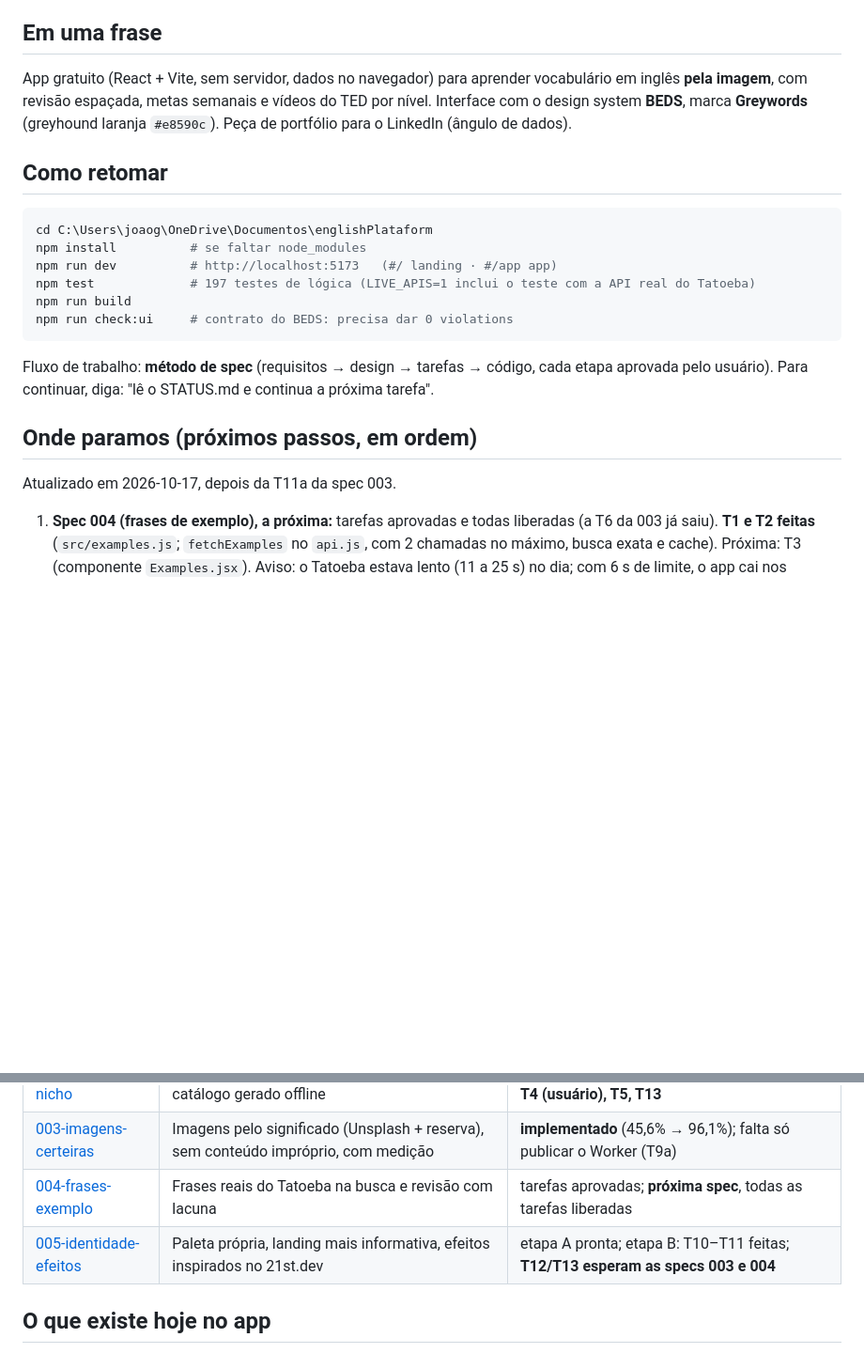
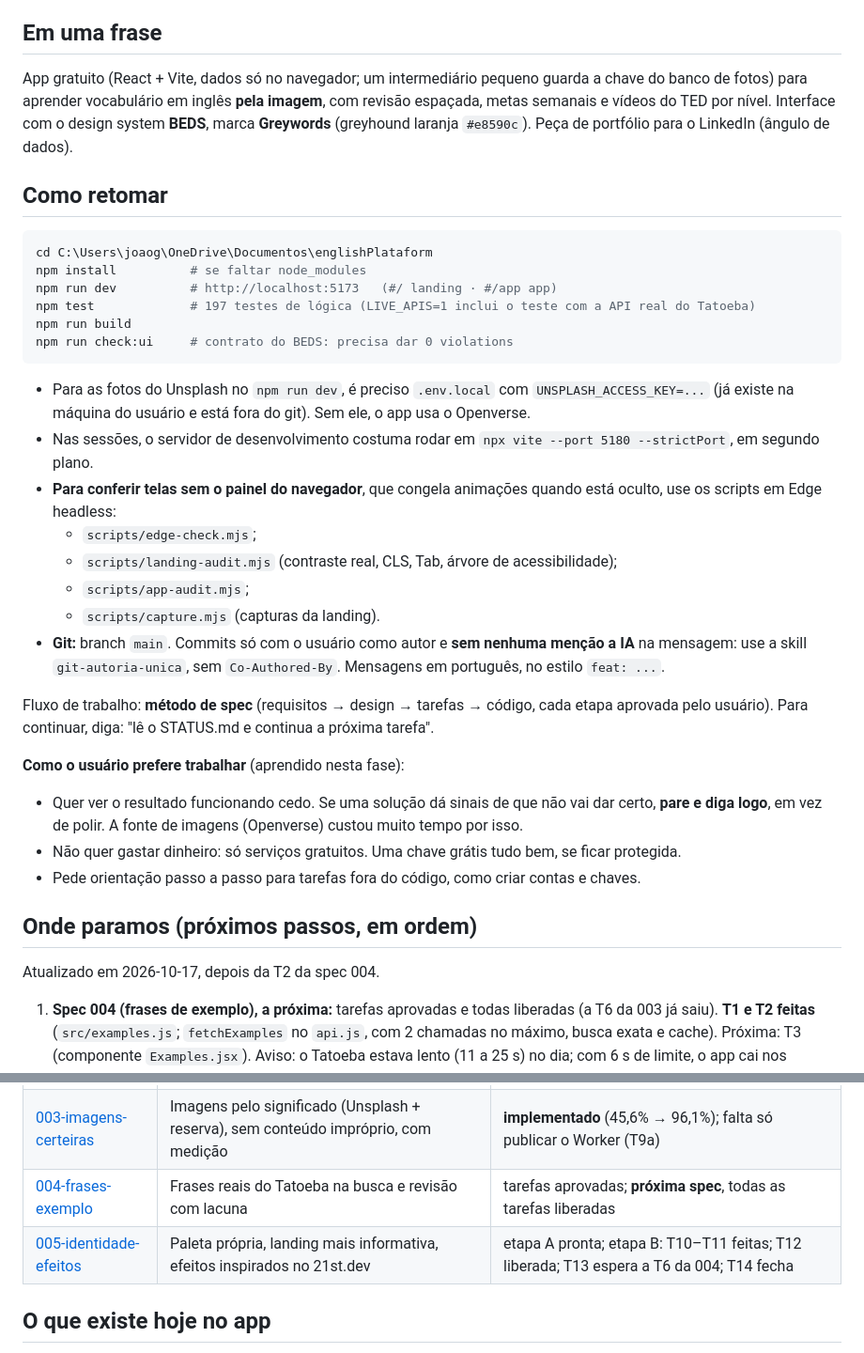
Before and after one commit to joaodevlopes/Greywords, a Markdown page: STATUS.md, 2 parts joined by grey strips. Shown at 94% size. Rendered like a GitHub page; blank space fills up the shorter version.

````diff
--- a/STATUS.md
+++ b/STATUS.md
@@ -4,7 +4,7 @@ Atualizado em 2026-10-17. **Leia este arquivo antes de continuar o trabalho.** A
 
 ## Em uma frase
 
-App gratuito (React + Vite, sem servidor, dados no navegador) para aprender vocabulário em inglês **pela imagem**, com revisão espaçada, metas semanais e vídeos do TED por nível. Interface com o design system **BEDS**, marca **Greywords** (greyhound laranja `#e8590c`). Peça de portfólio para o LinkedIn (ângulo de dados).
+App gratuito (React + Vite, dados só no navegador; um intermediário pequeno guarda a chave do banco de fotos) para aprender vocabulário em inglês **pela imagem**, com revisão espaçada, metas semanais e vídeos do TED por nível. Interface com o design system **BEDS**, marca **Greywords** (greyhound laranja `#e8590c`). Peça de portfólio para o LinkedIn (ângulo de dados).
 
 ## Como retomar
 
@@ -17,11 +17,25 @@ npm run build
 npm run check:ui     # contrato do BEDS: precisa dar 0 violations
 ```
 
+- Para as fotos do Unsplash no `npm run dev`, é preciso `.env.local` com `UNSPLASH_ACCESS_KEY=...` (já existe na máquina do usuário e está fora do git). Sem ele, o app usa o Openverse.
+- Nas sessões, o servidor de desenvolvimento costuma rodar em `npx vite --port 5180 --strictPort`, em segundo plano.
+- **Para conferir telas sem o painel do navegador**, que congela animações quando está oculto, use os scripts em Edge headless:
+  - `scripts/edge-check.mjs`;
+  - `scripts/landing-audit.mjs` (contraste real, CLS, Tab, árvore de acessibilidade);
+  - `scripts/app-audit.mjs`;
+  - `scripts/capture.mjs` (capturas da landing).
+- **Git:** branch `main`. Commits só com o usuário como autor e **sem nenhuma menção a IA** na mensagem: use a skill `git-autoria-unica`, sem `Co-Authored-By`. Mensagens em português, no estilo `feat: ...`.
+
 Fluxo de trabalho: **método de spec** (requisitos → design → tarefas → código, cada etapa aprovada pelo usuário). Para continuar, diga: "lê o STATUS.md e continua a próxima tarefa".
+
+**Como o usuário prefere trabalhar** (aprendido nesta fase):
+- Quer ver o resultado funcionando cedo. Se uma solução dá sinais de que não vai dar certo, **pare e diga logo**, em vez de polir. A fonte de imagens (Openverse) custou muito tempo por isso.
+- Não quer gastar dinheiro: só serviços gratuitos. Uma chave grátis tudo bem, se ficar protegida.
+- Pede orientação passo a passo para tarefas fora do código, como criar contas e chaves.
 
 ## Onde paramos (próximos passos, em ordem)
 
-Atualizado em 2026-10-17, depois da T11a da spec 003.
+Atualizado em 2026-10-17, depois da T2 da spec 004.
 
 1. **Spec 004 (frases de exemplo), a próxima:** tarefas aprovadas e todas liberadas (a T6 da 003 já saiu). **T1 e T2 feitas** (`src/examples.js`; `fetchExamples` no `api.js`, com 2 chamadas no máximo, busca exata e cache). Próxima: T3 (componente `Examples.jsx`). Aviso: o Tatoeba estava lento (11 a 25 s) no dia; com 6 s de limite, o app cai nos exemplos do dicionário. Quando o Tatoeba entrar, trocar "7 serviços" para 8 na landing (`NUMBERS` em `Landing.jsx`) e incluir o Tatoeba no diagrama.
 2. **Spec 005 (efeitos), etapa B:** T12 (animação ao escolher imagem e esqueleto na busca) está liberada. T13 (virar o flashcard) espera a T6 da 004. A T14 fecha a spec.
@@ -46,7 +60,7 @@ Atualizado em 2026-10-17, depois da T11a da spec 003.
 | [002-videos-nicho](specs/002-videos-nicho/requirements.md) | Aba Vídeos: talks do TED por nicho e nível, catálogo gerado offline | T1–T3, T6–T11 feitas; T12 quase toda; **faltam T4 (usuário), T5, T13** |
 | [003-imagens-certeiras](specs/003-imagens-certeiras/requirements.md) | Imagens pelo significado (Unsplash + reserva), sem conteúdo impróprio, com medição | **implementado** (45,6% → 96,1%); falta só publicar o Worker (T9a) |
 | [004-frases-exemplo](specs/004-frases-exemplo/requirements.md) | Frases reais do Tatoeba na busca e revisão com lacuna | tarefas aprovadas; **próxima spec**, todas as tarefas liberadas |
-| [005-identidade-efeitos](specs/005-identidade-efeitos/requirements.md) | Paleta própria, landing mais informativa, efeitos inspirados no 21st.dev | etapa A pronta; etapa B: T10–T11 feitas; **T12/T13 esperam as specs 003 e 004** |
+| [005-identidade-efeitos](specs/005-identidade-efeitos/requirements.md) | Paleta própria, landing mais informativa, efeitos inspirados no 21st.dev | etapa A pronta; etapa B: T10–T11 feitas; T12 liberada; T13 espera a T6 da 004; T14 fecha |
 
 ## O que existe hoje no app
 
````
Also changed, not shown: other parts of STATUS.md (+21 -8 lines).
